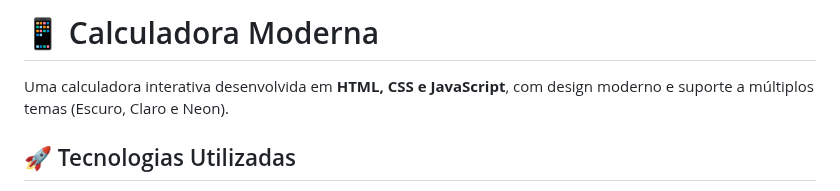
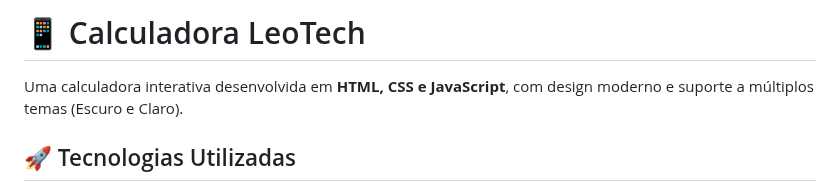
Before and after one commit to Leotech47/calculadora-Leotech, a Markdown page: README.md, the part around one of its changes. Drawn GitHub-style.

```diff
--- a/README.md
+++ b/README.md
@@ -1,6 +1,6 @@
-# 📱 Calculadora Moderna
+# 📱 Calculadora LeoTech
 
-Uma calculadora interativa desenvolvida em **HTML, CSS e JavaScript**, com design moderno e suporte a múltiplos temas (Escuro, Claro e Neon).
+Uma calculadora interativa desenvolvida em **HTML, CSS e JavaScript**, com design moderno e suporte a múltiplos temas (Escuro e Claro).
 
 ## 🚀 Tecnologias Utilizadas
 
```
Also changed, not shown: other parts of README.md (+1 -0 lines).
